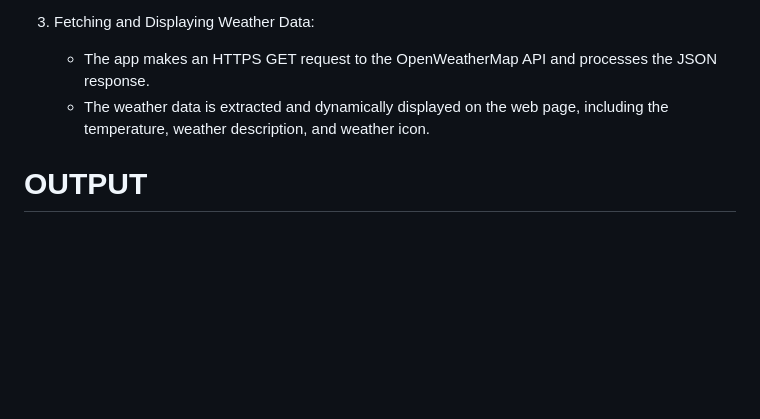
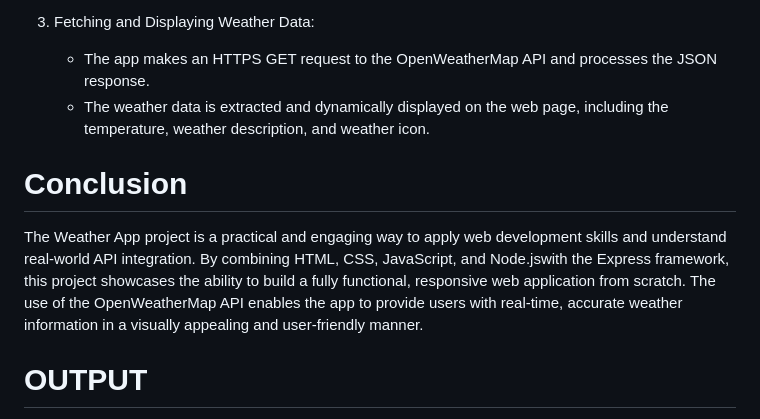
Before and after one commit to avneet6/WeatherProject, a Markdown page: README.md, the part around the change. Rendered like a GitHub page; blank space fills up the shorter version.

```diff
--- a/README.md
+++ b/README.md
@@ -68,6 +68,12 @@
    - The app makes an HTTPS GET request to the OpenWeatherMap API and processes the JSON response.
    -  The weather data is extracted and dynamically displayed on the web page, including the temperature, weather description, and weather icon.
 
+# Conclusion #
+
+ The Weather App project is a practical and engaging way to apply web development skills and understand real-world API integration. By combining HTML, CSS, JavaScript,
+ and Node.jswith the Express framework, this project showcases the ability to build a fully functional, responsive web application from scratch. The use of the
+ OpenWeatherMap API enables the app to provide users with real-time, accurate weather information in a visually appealing and user-friendly manner.
+
 # OUTPUT #
 
    ![Image](https://github.com/user-attachments/assets/960d83d9-98a7-4891-9eb5-846eac8701cd)
```
